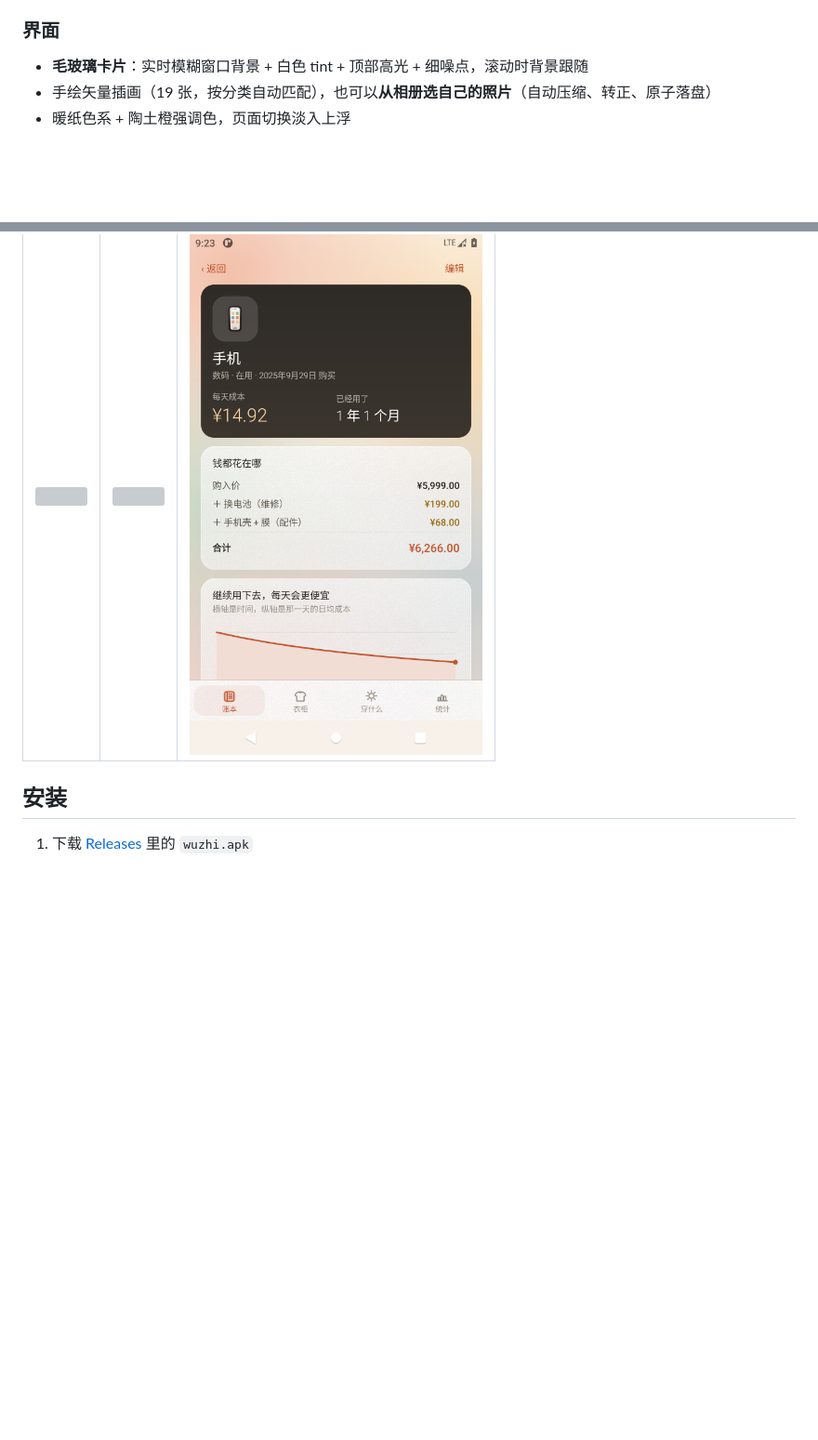
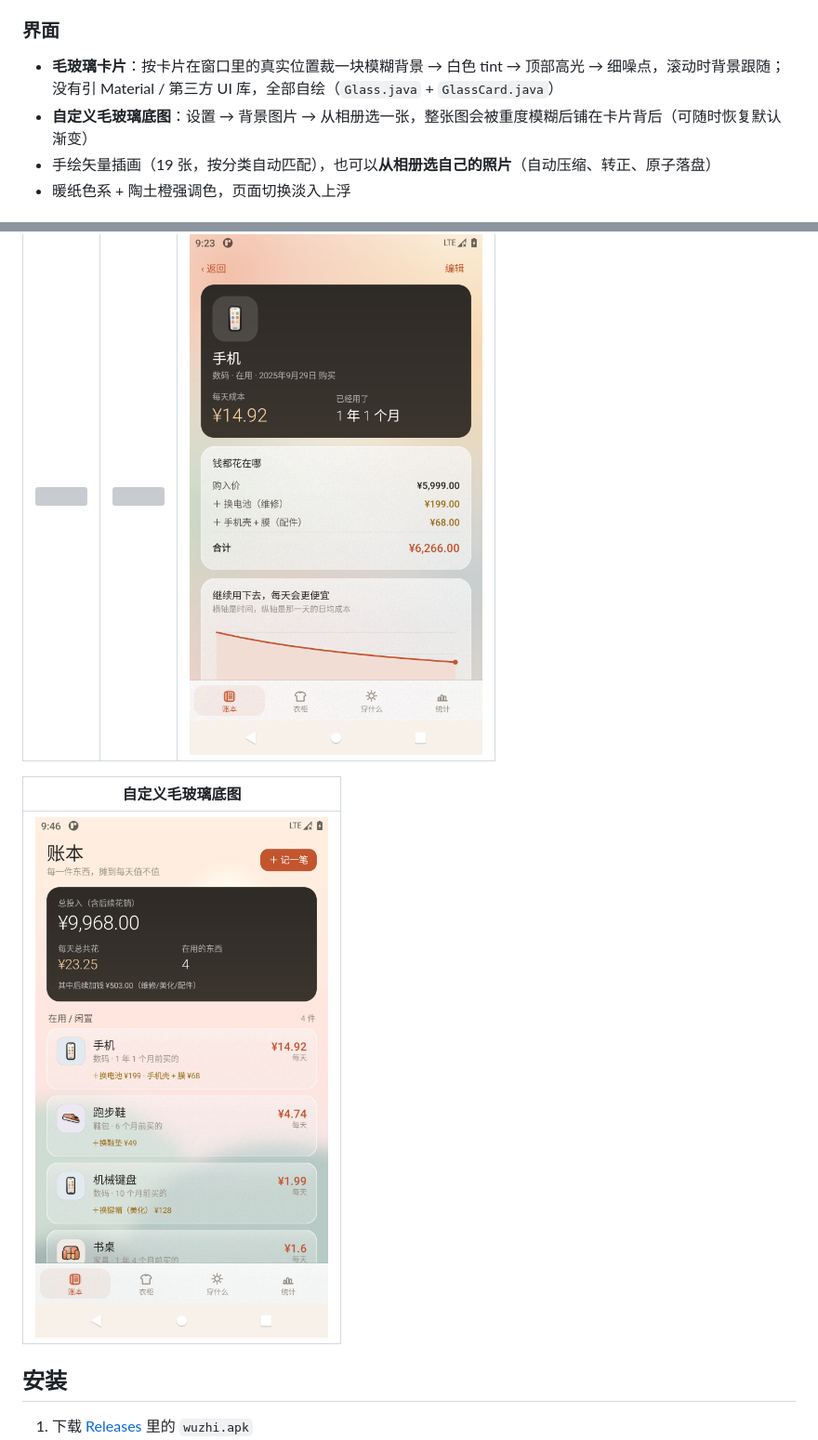
Before and after one commit to ljh8686/wuzhi, a Markdown page: README.md, 2 parts joined by grey strips. Shown at 93% size. Rendered like a GitHub page; pictures changed too: docs/screenshots/07-glass-wall.png (added); blank space fills up the shorter version; grey boxes are pictures that could not be loaded.

```diff
--- a/README.md
+++ b/README.md
@@ -47,7 +47,8 @@
 
 ### 界面
 
-- **毛玻璃卡片**：实时模糊窗口背景 + 白色 tint + 顶部高光 + 细噪点，滚动时背景跟随
+- **毛玻璃卡片**：按卡片在窗口里的真实位置裁一块模糊背景 → 白色 tint → 顶部高光 → 细噪点，滚动时背景跟随；没有引 Material / 第三方 UI 库，全部自绘（`Glass.java` + `GlassCard.java`）
+- **自定义毛玻璃底图**：设置 → 背景图片 → 从相册选一张，整张图会被重度模糊后铺在卡片背后（可随时恢复默认渐变）
 - 手绘矢量插画（19 张，按分类自动匹配），也可以**从相册选自己的照片**（自动压缩、转正、原子落盘）
 - 暖纸色系 + 陶土橙强调色，页面切换淡入上浮
 
@@ -60,6 +61,10 @@
 | 统计 | 设置 | 物品详情 |
 | --- | --- | --- |
 | ![](docs/screenshots/04-stats.png) | ![](docs/screenshots/05-settings.png) | ![](docs/screenshots/06-item-detail.png) |
+
+| 自定义毛玻璃底图 |
+| --- |
+| ![](docs/screenshots/07-glass-wall.png) |
 
 ## 安装
 
```
Also changed, not shown: tools/demo_wall.jpg (added), 7 other files.
